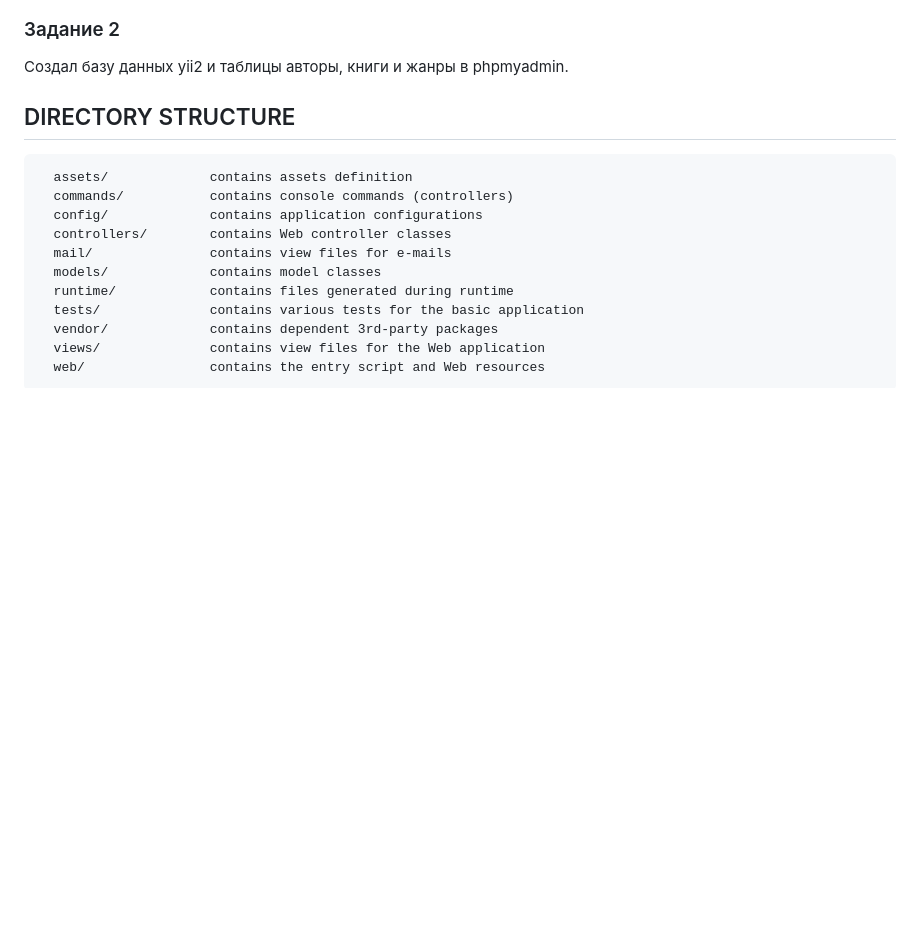
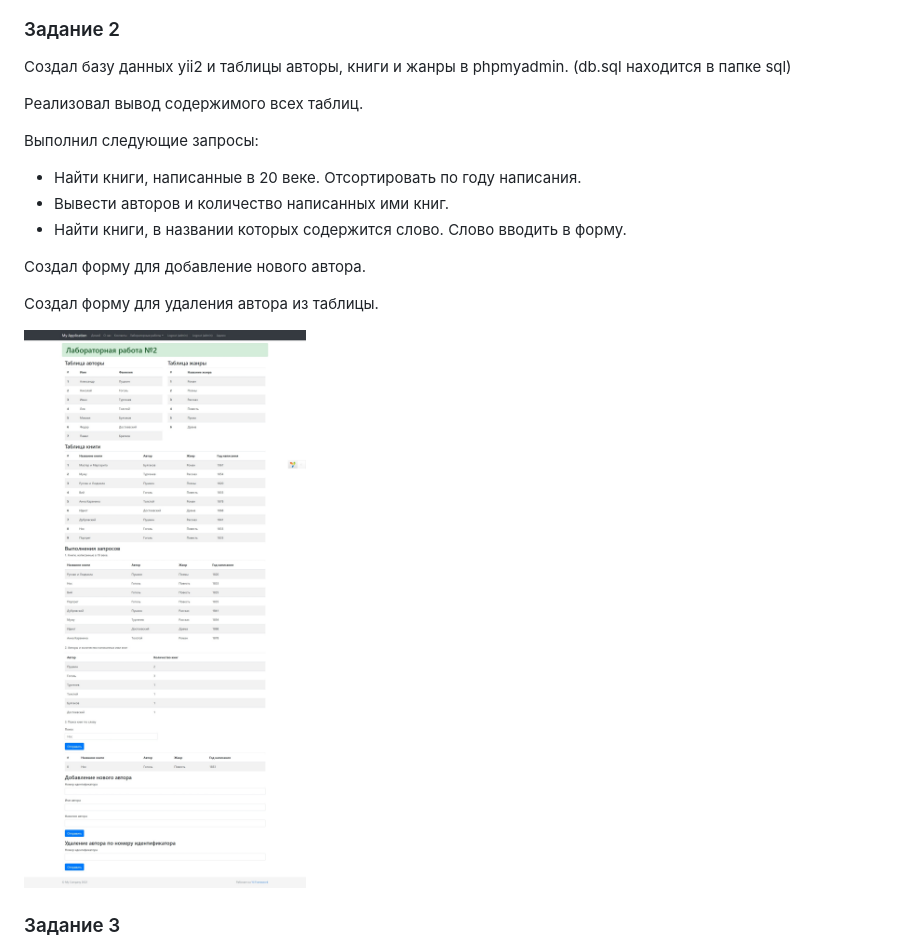
Before and after one commit to PB-ux/Yii2, a Markdown page: README.md, the part around the change printed below. Rendered like a GitHub page; pictures changed too: screenshots/task2.jpeg (added); blank space fills up the shorter version.

```diff
--- a/README.md
+++ b/README.md
@@ -30,18 +30,21 @@
 
 ### Задание 2
 
-Создал базу данных yii2 и таблицы авторы, книги и жанры в phpmyadmin.
+Создал базу данных yii2 и таблицы авторы, книги и жанры в phpmyadmin. (db.sql находится в папке sql)
 
-## DIRECTORY STRUCTURE
+Реализовал вывод содержимого всех таблиц.
 
-      assets/             contains assets definition
-      commands/           contains console commands (controllers)
-      config/             contains application configurations
-      controllers/        contains Web controller classes
-      mail/               contains view files for e-mails
-      models/             contains model classes
-      runtime/            contains files generated during runtime
-      tests/              contains various tests for the basic application
-      vendor/             contains dependent 3rd-party packages
-      views/              contains view files for the Web application
-      web/                contains the entry script and Web resources
+Выполнил следующие запросы:
+
+- Найти книги, написанные в 20 веке. Отсортировать по году написания.
+- Вывести авторов и количество написанных ими книг.
+- Найти книги, в названии которых содержится слово. Слово вводить в форму.
+
+Создал форму для добавление нового автора.
+
+Создал форму для удаления автора из таблицы.
+
+![alt text](screenshots/task2.jpeg "Task 2")
+
+### Задание 3
+
```
Also changed, not shown: other parts of README.md (+9 -0 lines), screenshots/task3_1.jpeg (added), screenshots/task3_2.jpeg (added), screenshots/task3_3.jpeg (added).
